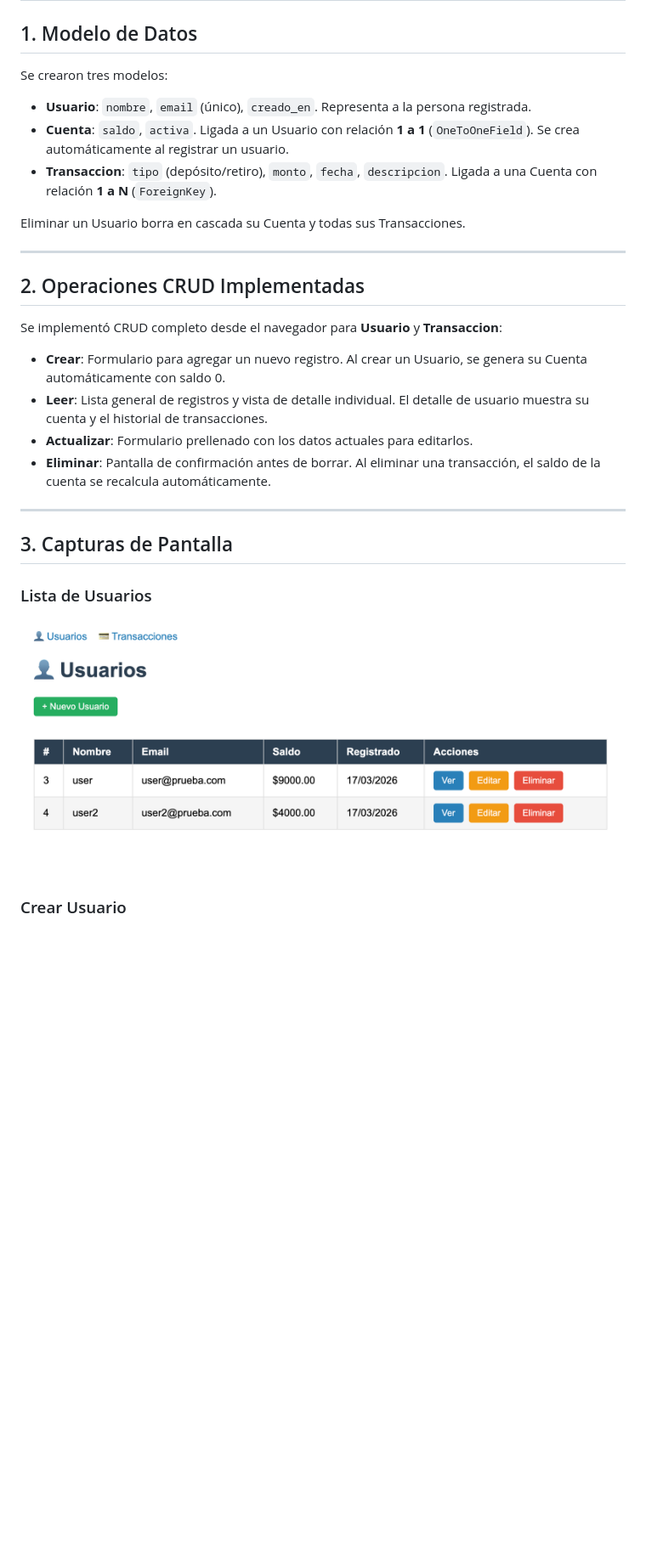
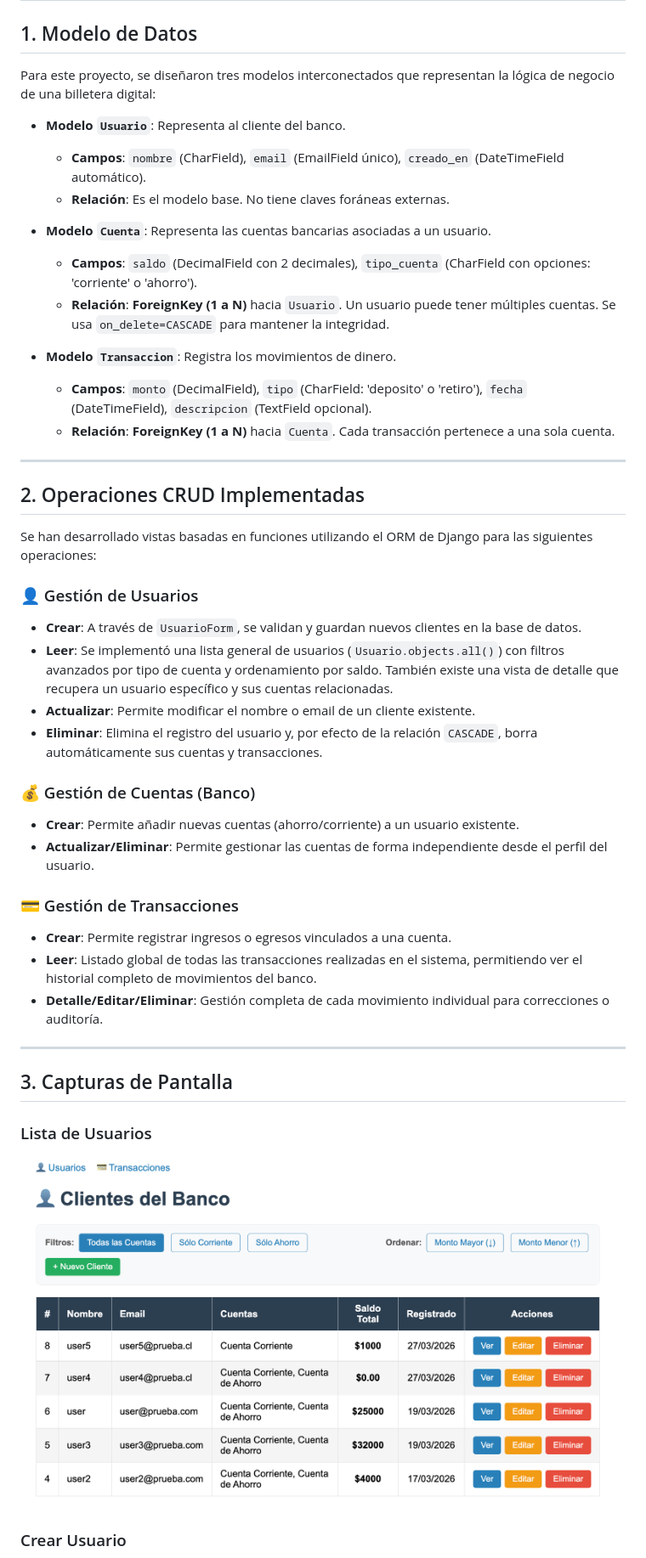
Before and after one commit to ramirousnayo/alke_wallet, a Markdown page: documento_explicativo.md, the part around the change. Shown at 85% size. GitHub-like rendering; pictures changed too: capturas/usuario_list.png; blank space fills up the shorter version.

```diff
--- a/documento_explicativo.md
+++ b/documento_explicativo.md
@@ -2,24 +2,40 @@
 
 ## 1. Modelo de Datos
 
-Se crearon tres modelos:
+Para este proyecto, se diseñaron tres modelos interconectados que representan la lógica de negocio de una billetera digital:
 
-- **Usuario**: `nombre`, `email` (único), `creado_en`. Representa a la persona registrada.
-- **Cuenta**: `saldo`, `activa`. Ligada a un Usuario con relación **1 a 1** (`OneToOneField`). Se crea automáticamente al registrar un usuario.
-- **Transaccion**: `tipo` (depósito/retiro), `monto`, `fecha`, `descripcion`. Ligada a una Cuenta con relación **1 a N** (`ForeignKey`).
+- **Modelo `Usuario`**: Representa al cliente del banco.
+    - **Campos**: `nombre` (CharField), `email` (EmailField único), `creado_en` (DateTimeField automático).
+    - **Relación**: Es el modelo base. No tiene claves foráneas externas.
 
-Eliminar un Usuario borra en cascada su Cuenta y todas sus Transacciones.
+- **Modelo `Cuenta`**: Representa las cuentas bancarias asociadas a un usuario.
+    - **Campos**: `saldo` (DecimalField con 2 decimales), `tipo_cuenta` (CharField con opciones: 'corriente' o 'ahorro').
+    - **Relación**: **ForeignKey (1 a N)** hacia `Usuario`. Un usuario puede tener múltiples cuentas. Se usa `on_delete=CASCADE` para mantener la integridad.
+
+- **Modelo `Transaccion`**: Registra los movimientos de dinero.
+    - **Campos**: `monto` (DecimalField), `tipo` (CharField: 'deposito' o 'retiro'), `fecha` (DateTimeField), `descripcion` (TextField opcional).
+    - **Relación**: **ForeignKey (1 a N)** hacia `Cuenta`. Cada transacción pertenece a una sola cuenta.
 
 ---
 
 ## 2. Operaciones CRUD Implementadas
 
-Se implementó CRUD completo desde el navegador para **Usuario** y **Transaccion**:
+Se han desarrollado vistas basadas en funciones utilizando el ORM de Django para las siguientes operaciones:
 
-- **Crear**: Formulario para agregar un nuevo registro. Al crear un Usuario, se genera su Cuenta automáticamente con saldo 0.
-- **Leer**: Lista general de registros y vista de detalle individual. El detalle de usuario muestra su cuenta y el historial de transacciones.
-- **Actualizar**: Formulario prellenado con los datos actuales para editarlos.
-- **Eliminar**: Pantalla de confirmación antes de borrar. Al eliminar una transacción, el saldo de la cuenta se recalcula automáticamente.
+### 👤 Gestión de Usuarios
+- **Crear**: A través de `UsuarioForm`, se validan y guardan nuevos clientes en la base de datos.
+- **Leer**: Se implementó una lista general de usuarios (`Usuario.objects.all()`) con filtros avanzados por tipo de cuenta y ordenamiento por saldo. También existe una vista de detalle que recupera un usuario específico y sus cuentas relacionadas.
+- **Actualizar**: Permite modificar el nombre o email de un cliente existente.
+- **Eliminar**: Elimina el registro del usuario y, por efecto de la relación `CASCADE`, borra automáticamente sus cuentas y transacciones.
+
+### 💰 Gestión de Cuentas (Banco)
+- **Crear**: Permite añadir nuevas cuentas (ahorro/corriente) a un usuario existente.
+- **Actualizar/Eliminar**: Permite gestionar las cuentas de forma independiente desde el perfil del usuario.
+
+### 💳 Gestión de Transacciones
+- **Crear**: Permite registrar ingresos o egresos vinculados a una cuenta.
+- **Leer**: Listado global de todas las transacciones realizadas en el sistema, permitiendo ver el historial completo de movimientos del banco.
+- **Detalle/Editar/Eliminar**: Gestión completa de cada movimiento individual para correcciones o auditoría.
 
 ---
 
```
Also changed, not shown: README.md (+23 -17 lines), capturas/transaccion_list.png, 11 other files.
